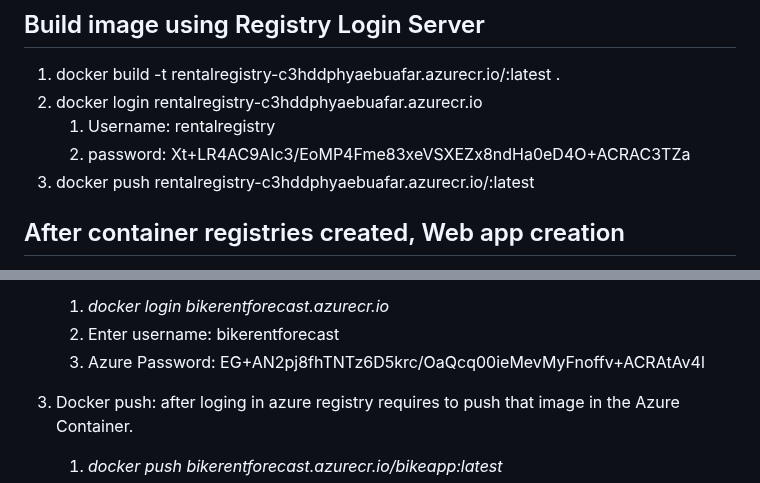
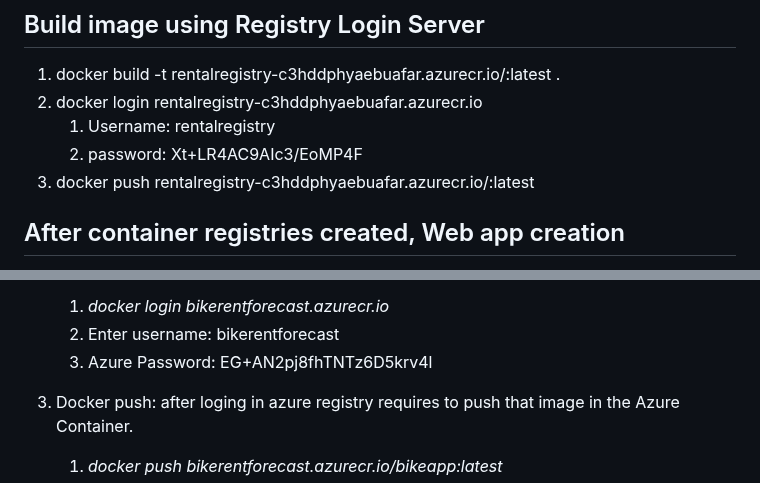
Before and after one commit to Saroj94/Bike-count-forecast, a Markdown page: README.md, 2 parts joined by grey strips. GitHub-like rendering.

```diff
--- a/README.md
+++ b/README.md
@@ -27,7 +27,7 @@ It is used to develop an app
 1. docker build -t rentalregistry-c3hddphyaebuafar.azurecr.io/<image name>:latest .
 2. docker login rentalregistry-c3hddphyaebuafar.azurecr.io
     1. Username: rentalregistry
-    2. password: Xt+LR4AC9AIc3/EoMP4Fme83xeVSXEZx8ndHa0eD4O+ACRAC3TZa
+    2. password: Xt+LR4AC9AIc3/EoMP4F
 3. docker push rentalregistry-c3hddphyaebuafar.azurecr.io/<image name>:latest
 
 
@@ -99,7 +99,7 @@ It is used to develop an app
 2. Docker loging into Azure container registry url(bikerentforecast.azurecr.io) where i am going to push my image
     1. *docker login bikerentforecast.azurecr.io*
     2. Enter username: bikerentforecast
-    3. Azure Password: EG+AN2pj8fhTNTz6D5krc/OaQcq00ieMevMyFnoffv+ACRAtAv4l
+    3. Azure Password: EG+AN2pj8fhTNTz6D5krv4l
 
 3. Docker push: after loging in azure registry requires to push that image in the Azure Container.
     1. *docker push bikerentforecast.azurecr.io/bikeapp:latest*
```
